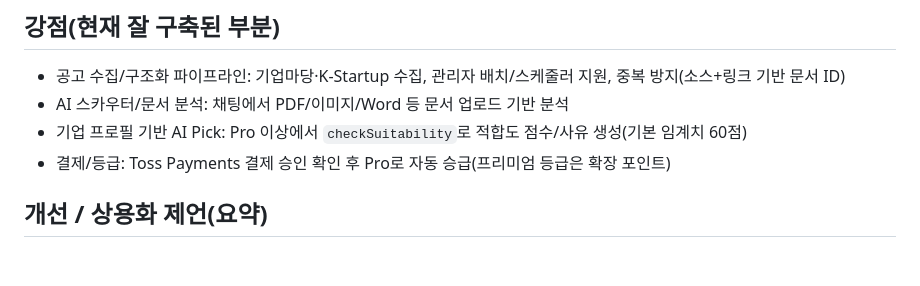
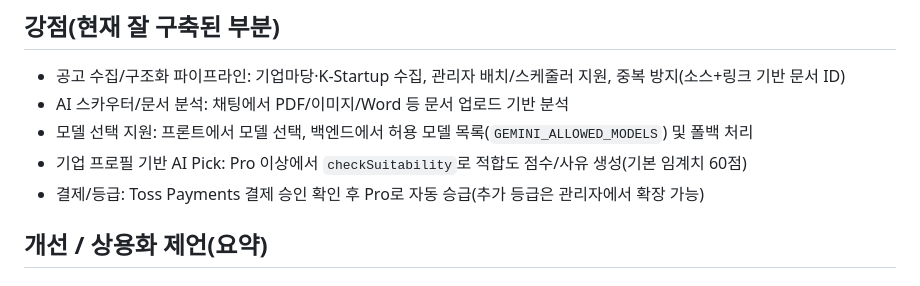
Before and after one commit to skerishKang/40-padiemaiscout, a Markdown page: README.md, the part around the change printed below. GitHub-like rendering.

```diff
--- a/README.md
+++ b/README.md
@@ -62,8 +84,9 @@ npm --prefix functions ci
 
 - 공고 수집/구조화 파이프라인: 기업마당·K-Startup 수집, 관리자 배치/스케줄러 지원, 중복 방지(소스+링크 기반 문서 ID)
 - AI 스카우터/문서 분석: 채팅에서 PDF/이미지/Word 등 문서 업로드 기반 분석
+- 모델 선택 지원: 프론트에서 모델 선택, 백엔드에서 허용 모델 목록(`GEMINI_ALLOWED_MODELS`) 및 폴백 처리
 - 기업 프로필 기반 AI Pick: Pro 이상에서 `checkSuitability`로 적합도 점수/사유 생성(기본 임계치 60점)
-- 결제/등급: Toss Payments 결제 승인 확인 후 Pro로 자동 승급(프리미엄 등급은 확장 포인트)
+- 결제/등급: Toss Payments 결제 승인 확인 후 Pro로 자동 승급(추가 등급은 관리자에서 확장 가능)
 
 ## 개선 / 상용화 제언(요약)
 
```
Also changed, not shown: other parts of README.md (+26 -0 lines).
